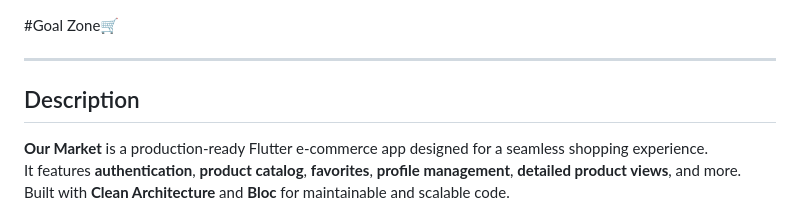
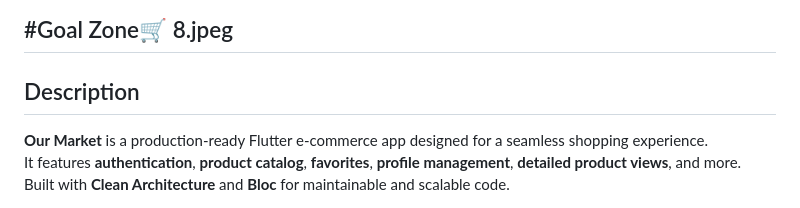
Before and after one commit to HEMASAMIR/our_market_new, a Markdown page: README.md, the part around the change. Rendered like a GitHub page.

```diff
--- a/README.md
+++ b/README.md
@@ -1,5 +1,5 @@
 #Goal Zone🛒
-
+8.jpeg
 ---
 
 ## Description
```
